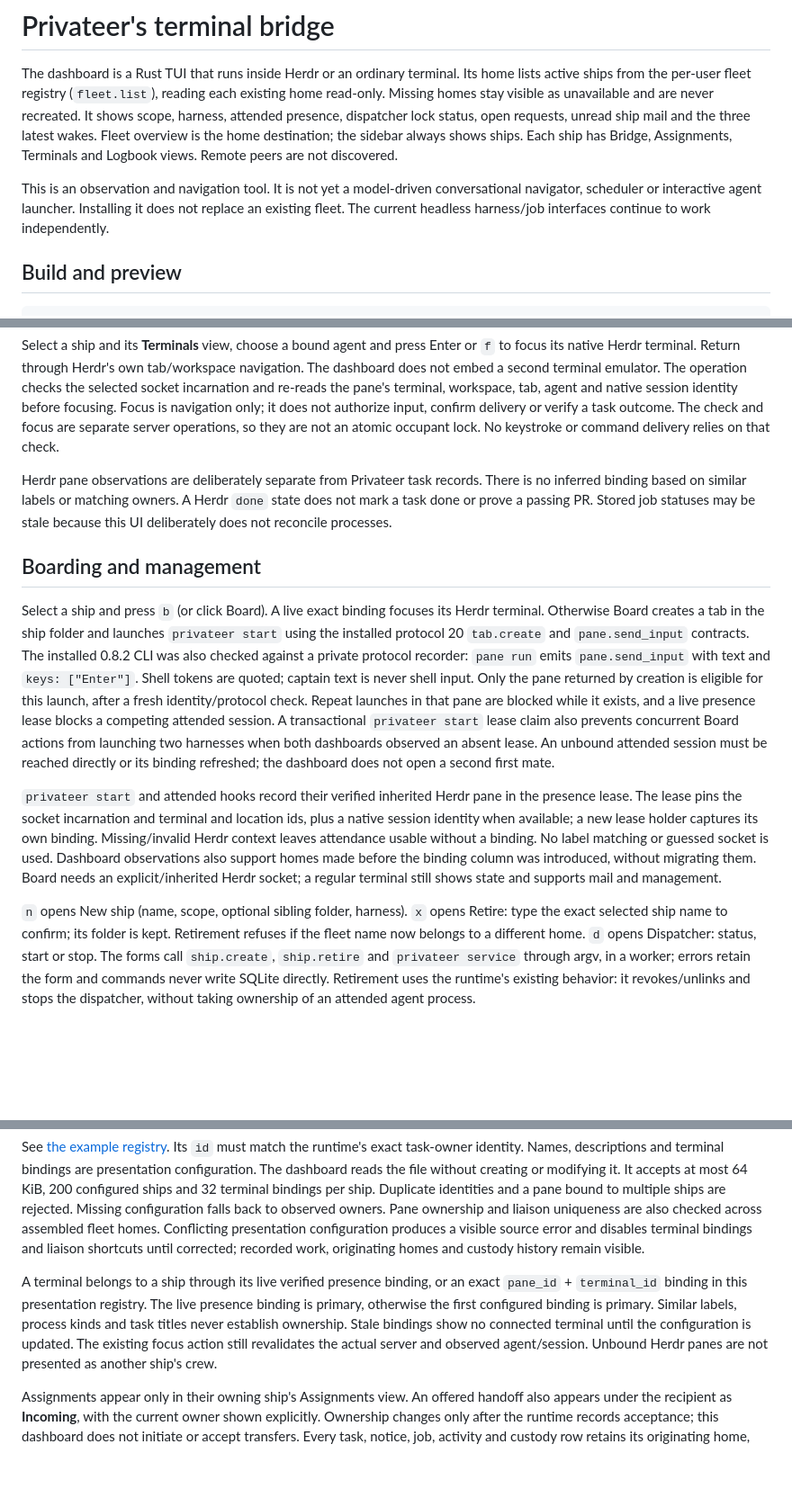
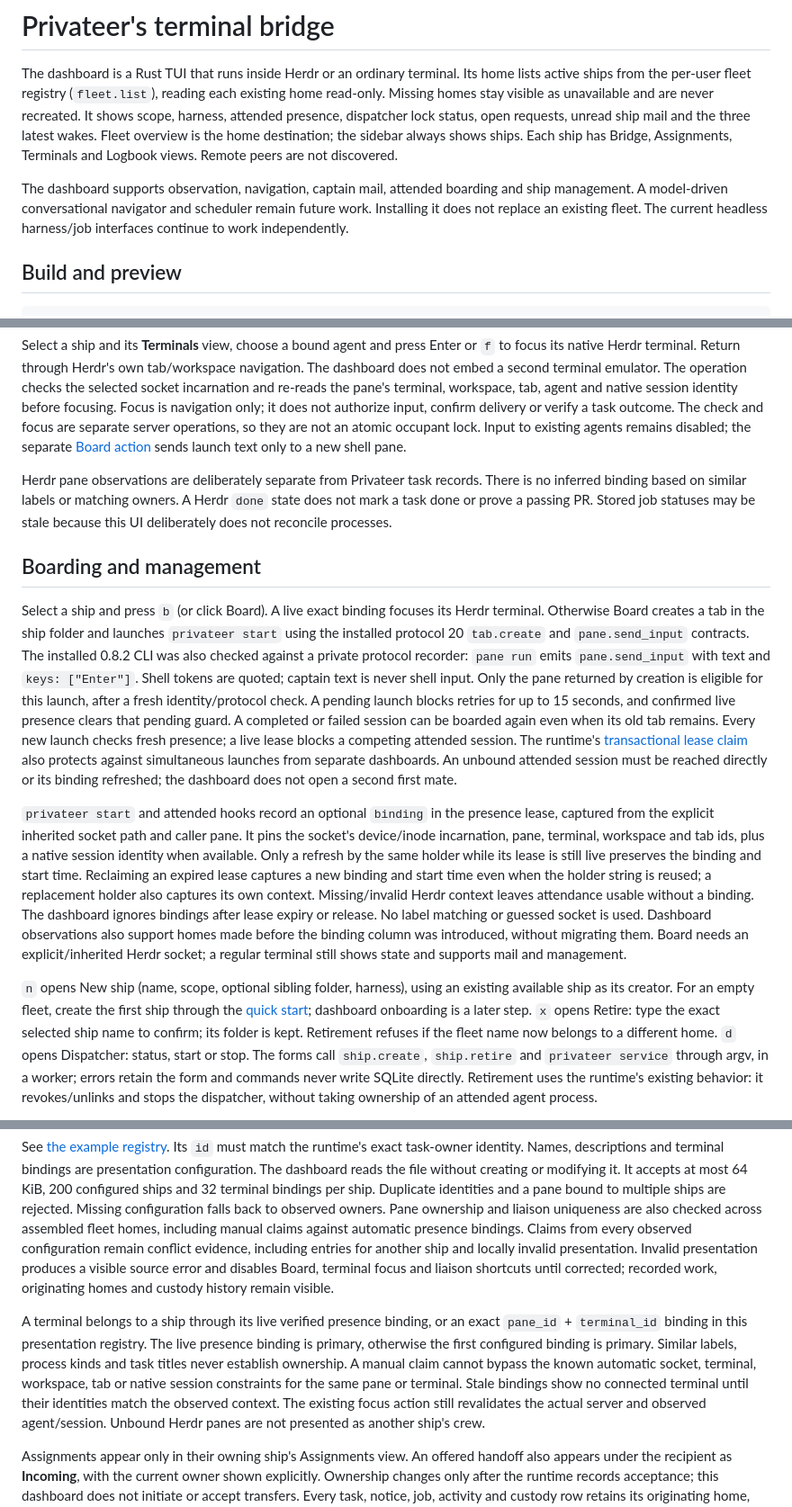
Before and after one commit to kirkins/privateer, a Markdown page: docs/dashboard.md, 3 parts joined by grey strips. Shown at 90% size. Rendered like a GitHub page; blank space fills up the shorter version.

```diff
--- a/docs/dashboard.md
+++ b/docs/dashboard.md
@@ -8,10 +8,10 @@ lock status, open requests, unread ship mail and the three latest wakes. Fleet o
 the sidebar always shows ships. Each ship has Bridge, Assignments, Terminals
 and Logbook views. Remote peers are not discovered.
 
-This is an observation and navigation tool. It is not yet a model-driven conversational navigator, scheduler or interactive
-agent launcher. Installing it does not
-replace an existing fleet. The current headless harness/job interfaces continue
-to work independently.
+The dashboard supports observation, navigation, captain mail, attended boarding
+and ship management. A model-driven conversational navigator and scheduler remain
+future work. Installing it does not replace an existing fleet. The current
+headless harness/job interfaces continue to work independently.
 
 ## Build and preview
 
@@ -94,7 +96,8 @@ the selected socket incarnation and re-reads the pane's terminal, workspace,
 tab, agent and native session identity before focusing. Focus is navigation
 only; it does not authorize input, confirm delivery or verify a task outcome.
 The check and focus are separate server operations, so they are not an atomic
-occupant lock. No keystroke or command delivery relies on that check.
+occupant lock. Input to existing agents remains disabled; the separate
+[Board action](#boarding-and-management) sends launch text only to a new shell pane.
 
 Herdr pane observations are deliberately separate from Privateer task records.
 There is no inferred binding based on similar labels or matching owners. A
@@ -110,24 +113,34 @@ Herdr terminal. Otherwise Board creates a tab in the ship folder and launches
 a private protocol recorder: `pane run` emits `pane.send_input` with text and
 `keys: ["Enter"]`. Shell tokens are quoted; captain text is never
 shell input. Only the pane returned by creation is eligible for this launch,
-after a fresh identity/protocol check. Repeat launches in that pane are blocked
-while it exists, and a live presence lease blocks a competing attended session. A transactional
-`privateer start` lease claim also prevents concurrent Board actions from
-launching two harnesses when both dashboards observed an absent lease.
+after a fresh identity/protocol check. A pending launch blocks retries for up to
+15 seconds, and confirmed live presence clears that pending guard. A completed
+or failed session can be boarded again even when its old tab remains. Every new
+launch checks fresh presence; a live lease blocks a competing attended session.
+The runtime's [transactional lease claim](architecture.md#attended-mode) also
+protects against simultaneous launches from separate dashboards.
 An unbound attended session must be reached directly or its binding refreshed;
 the dashboard does not open a second first mate.
 
-`privateer start` and attended hooks record their verified inherited Herdr pane
-in the presence lease. The lease pins the socket incarnation and terminal and
-location ids, plus a native session identity when available; a new lease holder
-captures its own binding. Missing/invalid Herdr context leaves attendance usable
-without a binding. No label matching or guessed socket is used. Dashboard
-observations also support homes made before the binding column was introduced,
-without migrating them. Board needs an explicit/inherited Herdr socket; a
+`privateer start` and attended hooks record an optional `binding` in the presence
+lease, captured from the explicit inherited socket path and caller pane. It pins
+the socket's device/inode incarnation, pane, terminal, workspace and tab ids,
+plus a native session identity when available. Only a refresh by the same holder
+while its lease is still live preserves the binding and start time. Reclaiming
+an expired lease captures a new binding and start time even
+when the holder string is reused; a replacement holder also captures its own
+context. Missing/invalid Herdr context leaves attendance usable without a binding.
+The dashboard ignores bindings after lease expiry or release. No label matching
+or guessed socket is used. Dashboard observations also support homes made before
+the binding column was introduced, without migrating them. Board needs an
+explicit/inherited Herdr socket; a
 regular terminal still shows state and supports mail and management.
 
-`n` opens New ship (name, scope, optional sibling folder, harness). `x` opens
-Retire: type the exact selected ship name to confirm; its folder is kept.
+`n` opens New ship (name, scope, optional sibling folder, harness), using an
+existing available ship as its creator. For an empty fleet, create the first
+ship through the [quick start](../README.md#quick-start); dashboard onboarding
+is a later step. `x` opens Retire: type the exact selected ship name to confirm;
+its folder is kept.
 Retirement refuses if the fleet name now belongs to a different home. `d` opens
 Dispatcher: status, start or stop. The forms call `ship.create`, `ship.retire`
 and `privateer service` through argv, in a worker; errors retain the form and
@@ -164,14 +177,19 @@ or modifying it. It accepts at most 64 KiB, 200 configured ships and 32 terminal
 bindings per ship. Duplicate identities and a pane bound to multiple ships are
 rejected. Missing configuration falls back to observed owners.
 Pane ownership and liaison uniqueness are also checked across assembled fleet
-homes. Conflicting presentation configuration produces a visible source error
-and disables terminal bindings and liaison shortcuts until corrected; recorded
-work, originating homes and custody history remain visible.
+homes, including manual claims against automatic presence bindings. Claims from
+every observed configuration remain conflict evidence, including entries for
+another ship and locally invalid presentation. Invalid presentation produces a
+visible source error and disables Board, terminal focus and liaison shortcuts
+until corrected; recorded work, originating homes and custody history remain
+visible.
 
 A terminal belongs to a ship through its live verified presence binding, or an
 exact `pane_id` + `terminal_id` binding in this presentation registry. The live presence binding is primary, otherwise the first configured binding is primary. Similar
-labels, process kinds and task titles never establish ownership. Stale bindings
-show no connected terminal until the configuration is updated. The existing
+labels, process kinds and task titles never establish ownership. A manual claim
+cannot bypass the known automatic socket, terminal, workspace, tab or native
+session constraints for the same pane or terminal. Stale bindings show no
+connected terminal until their identities match the observed context. The existing
 focus action still revalidates the actual server and observed agent/session.
 Unbound Herdr panes are not presented as another ship's crew.
 
```
Also changed, not shown: other parts of docs/dashboard.md (+9 -7 lines).
